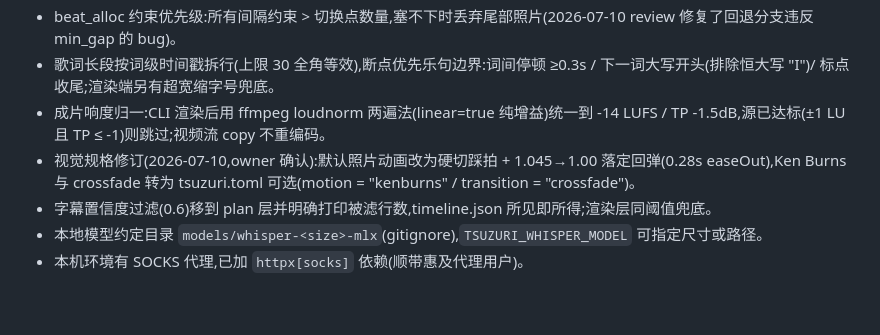
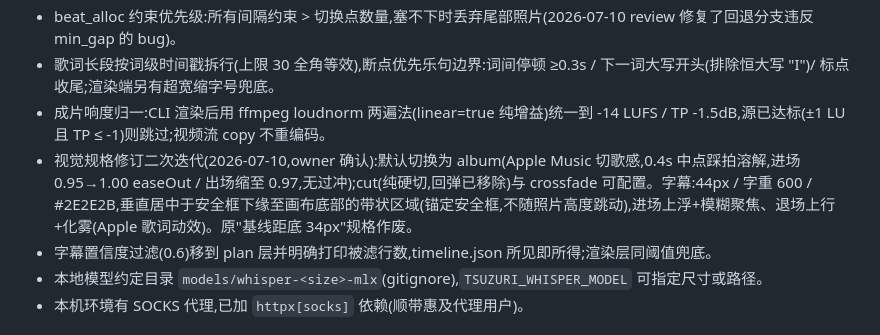
Before and after one commit to BazingaOrg/tsuzuri, a Markdown page: docs/tsuzuri-status.md, the part around the change. GitHub-like rendering; blank space fills up the shorter version.

Commit message:
docs(status): record second visual spec iteration (album transition, lyric treatment)
Co-Authored-By: Claude Fable 5 <noreply@anthropic.com>

```diff
--- a/docs/tsuzuri-status.md
+++ b/docs/tsuzuri-status.md
@@ -37,7 +37,7 @@
 - beat_alloc 约束优先级:所有间隔约束 > 切换点数量,塞不下时丢弃尾部照片(2026-07-10 review 修复了回退分支违反 min_gap 的 bug)。
 - 歌词长段按词级时间戳拆行(上限 30 全角等效),断点优先乐句边界:词间停顿 ≥0.3s / 下一词大写开头(排除恒大写 "I")/ 标点收尾;渲染端另有超宽缩字号兜底。
 - 成片响度归一:CLI 渲染后用 ffmpeg loudnorm 两遍法(linear=true 纯增益)统一到 -14 LUFS / TP -1.5dB,源已达标(±1 LU 且 TP ≤ -1)则跳过;视频流 copy 不重编码。
-- 视觉规格修订(2026-07-10,owner 确认):默认照片动画改为硬切踩拍 + 1.045→1.00 落定回弹(0.28s easeOut),Ken Burns 与 crossfade 转为 tsuzuri.toml 可选(motion = "kenburns" / transition = "crossfade")。
+- 视觉规格修订二次迭代(2026-07-10,owner 确认):默认切换为 album(Apple Music 切歌感,0.4s 中点踩拍溶解,进场 0.95→1.00 easeOut / 出场缩至 0.97,无过冲);cut(纯硬切,回弹已移除)与 crossfade 可配置。字幕:44px / 字重 600 / #2E2E2B,垂直居中于安全框下缘至画布底部的带状区域(锚定安全框,不随照片高度跳动),进场上浮+模糊聚焦、退场上行+化雾(Apple 歌词动效)。原"基线距底 34px"规格作废。
 - 字幕置信度过滤(0.6)移到 plan 层并明确打印被滤行数,timeline.json 所见即所得;渲染层同阈值兜底。
 - 本地模型约定目录 `models/whisper-<size>-mlx`(gitignore),`TSUZURI_WHISPER_MODEL` 可指定尺寸或路径。
 - 本机环境有 SOCKS 代理,已加 `httpx[socks]` 依赖(顺带惠及代理用户)。
```
